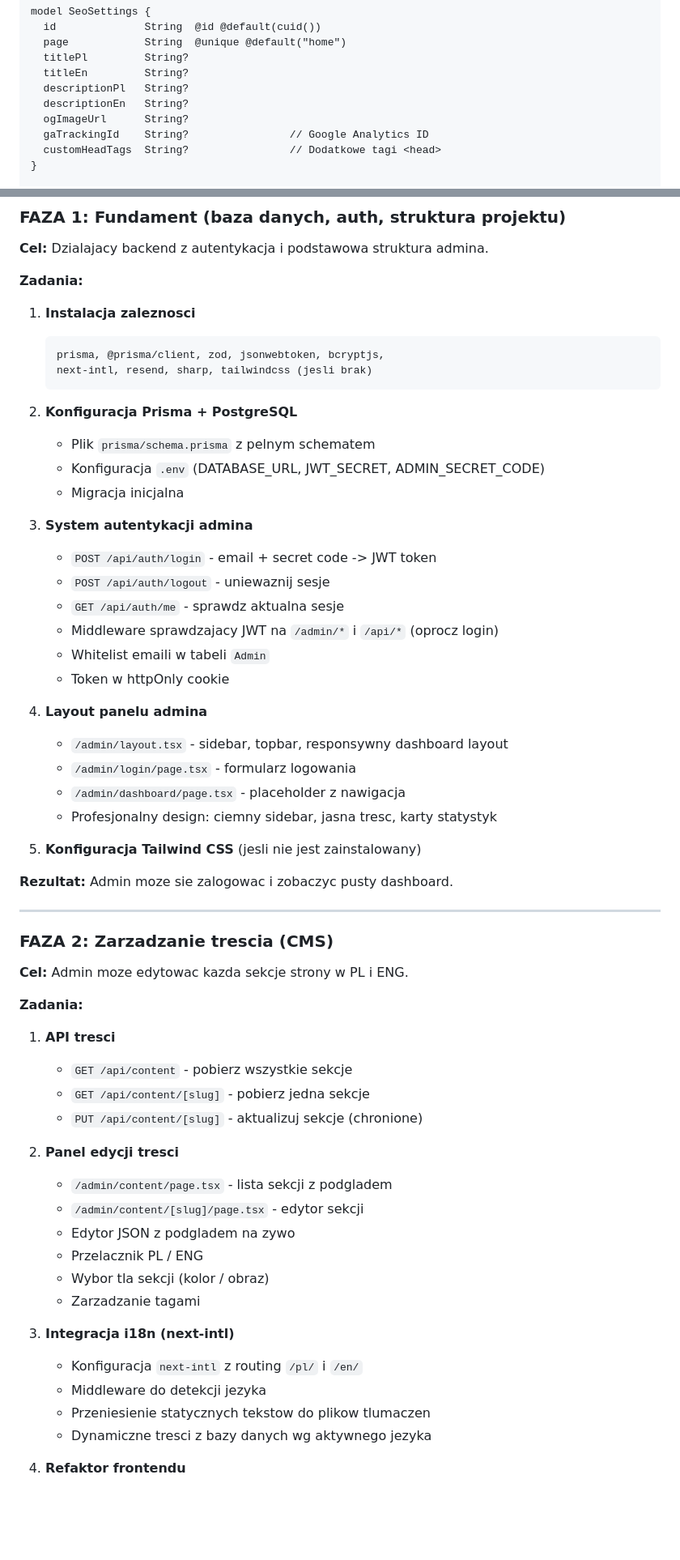
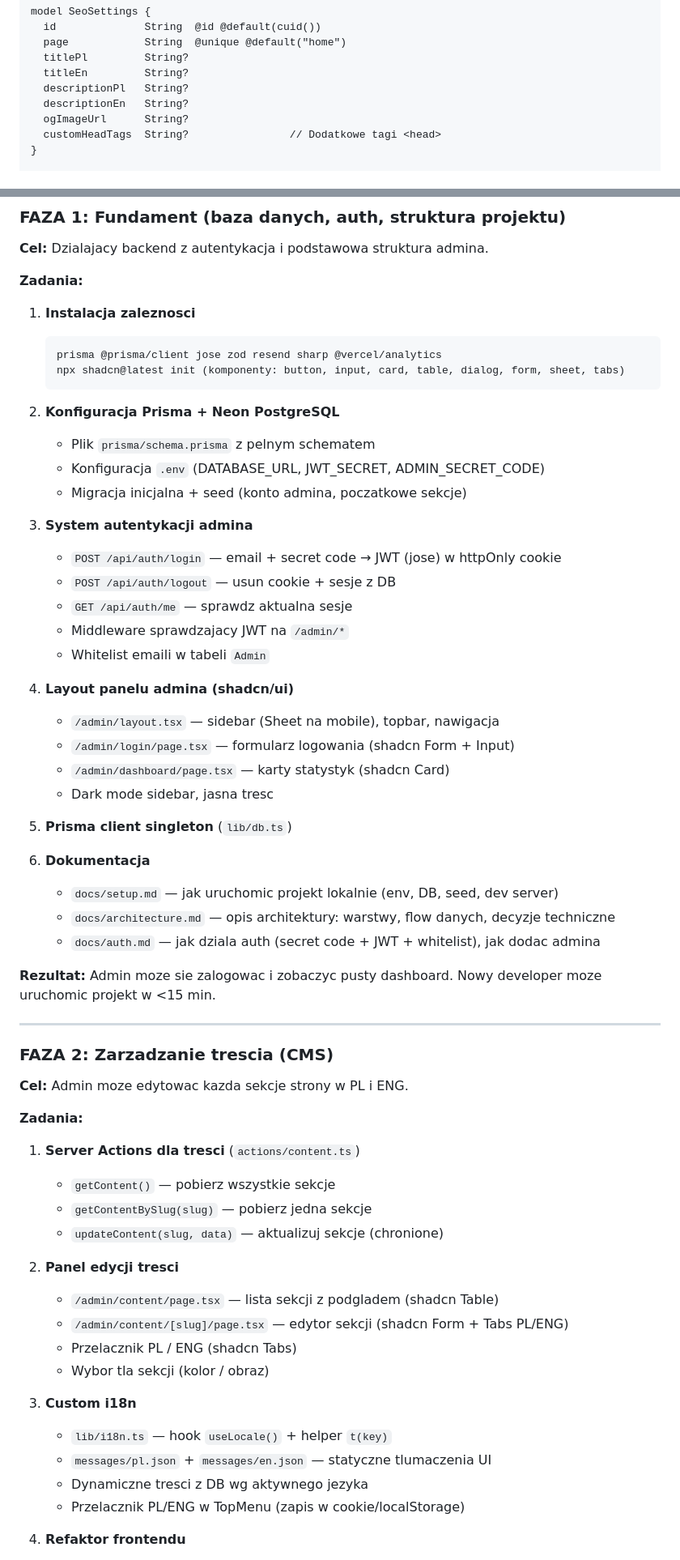
Before and after one commit to conceptfab/15_26_Maja_site, a Markdown page: plan_implementacji.md, 2 parts joined by grey strips. Shown at 81% size. Drawn GitHub-style; blank space fills up the shorter version.

````diff
--- a/plan_implementacji.md
+++ b/plan_implementacji.md
@@ -160,7 +184,6 @@ model SeoSettings {
   descriptionPl   String?
   descriptionEn   String?
   ogImageUrl      String?
-  gaTrackingId    String?                // Google Analytics ID
   customHeadTags  String?                // Dodatkowe tagi <head>
 }
 
@@ -183,32 +206,36 @@ model SiteSettings {
 
 1. **Instalacja zaleznosci**
    ```
-   prisma, @prisma/client, zod, jsonwebtoken, bcryptjs,
-   next-intl, resend, sharp, tailwindcss (jesli brak)
+   prisma @prisma/client jose zod resend sharp @vercel/analytics
+   npx shadcn@latest init (komponenty: button, input, card, table, dialog, form, sheet, tabs)
    ```
 
-2. **Konfiguracja Prisma + PostgreSQL**
+2. **Konfiguracja Prisma + Neon PostgreSQL**
    - Plik `prisma/schema.prisma` z pelnym schematem
    - Konfiguracja `.env` (DATABASE_URL, JWT_SECRET, ADMIN_SECRET_CODE)
-   - Migracja inicjalna
+   - Migracja inicjalna + seed (konto admina, poczatkowe sekcje)
 
 3. **System autentykacji admina**
-   - `POST /api/auth/login` - email + secret code -> JWT token
-   - `POST /api/auth/logout` - uniewaznij sesje
-   - `GET /api/auth/me` - sprawdz aktualna sesje
-   - Middleware sprawdzajacy JWT na `/admin/*` i `/api/*` (oprocz login)
+   - `POST /api/auth/login` — email + secret code → JWT (jose) w httpOnly cookie
+   - `POST /api/auth/logout` — usun cookie + sesje z DB
+   - `GET /api/auth/me` — sprawdz aktualna sesje
+   - Middleware sprawdzajacy JWT na `/admin/*`
    - Whitelist emaili w tabeli `Admin`
-   - Token w httpOnly cookie
 
-4. **Layout panelu admina**
-   - `/admin/layout.tsx` - sidebar, topbar, responsywny dashboard layout
-   - `/admin/login/page.tsx` - formularz logowania
-   - `/admin/dashboard/page.tsx` - placeholder z nawigacja
-   - Profesjonalny design: ciemny sidebar, jasna tresc, karty statystyk
+4. **Layout panelu admina (shadcn/ui)**
+   - `/admin/layout.tsx` — sidebar (Sheet na mobile), topbar, nawigacja
+   - `/admin/login/page.tsx` — formularz logowania (shadcn Form + Input)
+   - `/admin/dashboard/page.tsx` — karty statystyk (shadcn Card)
+   - Dark mode sidebar, jasna tresc
 
-5. **Konfiguracja Tailwind CSS** (jesli nie jest zainstalowany)
+5. **Prisma client singleton** (`lib/db.ts`)
 
-**Rezultat:** Admin moze sie zalogowac i zobaczyc pusty dashboard.
+6. **Dokumentacja**
+   - `docs/setup.md` — jak uruchomic projekt lokalnie (env, DB, seed, dev server)
+   - `docs/architecture.md` — opis architektury: warstwy, flow danych, decyzje techniczne
+   - `docs/auth.md` — jak dziala auth (secret code + JWT + whitelist), jak dodac admina
+
+**Rezultat:** Admin moze sie zalogowac i zobaczyc pusty dashboard. Nowy developer moze uruchomic projekt w <15 min.
 
 ---
 
@@ -218,23 +245,21 @@ model SiteSettings {
 
 **Zadania:**
 
-1. **API tresci**
-   - `GET /api/content` - pobierz wszystkie sekcje
-   - `GET /api/content/[slug]` - pobierz jedna sekcje
-   - `PUT /api/content/[slug]` - aktualizuj sekcje (chronione)
+1. **Server Actions dla tresci** (`actions/content.ts`)
+   - `getContent()` — pobierz wszystkie sekcje
+   - `getContentBySlug(slug)` — pobierz jedna sekcje
+   - `updateContent(slug, data)` — aktualizuj sekcje (chronione)
 
 2. **Panel edycji tresci**
-   - `/admin/content/page.tsx` - lista sekcji z podgladem
-   - `/admin/content/[slug]/page.tsx` - edytor sekcji
-   - Edytor JSON z podgladem na zywo
-   - Przelacznik PL / ENG
+   - `/admin/content/page.tsx` — lista sekcji z podgladem (shadcn Table)
+   - `/admin/content/[slug]/page.tsx` — edytor sekcji (shadcn Form + Tabs PL/ENG)
+   - Przelacznik PL / ENG (shadcn Tabs)
    - Wybor tla sekcji (kolor / obraz)
-   - Zarzadzanie tagami
 
-3. **Integracja i18n (next-intl)**
-   - Konfiguracja `next-intl` z routing `/pl/` i `/en/`
-   - Middleware do detekcji jezyka
-   - Przeniesienie statycznych tekstow do plikow tlumaczen
-   - Dynamiczne tresci z bazy danych wg aktywnego jezyka
+3. **Custom i18n**
+   - `lib/i18n.ts` — hook `useLocale()` + helper `t(key)`
+   - `messages/pl.json` + `messages/en.json` — statyczne tlumaczenia UI
+   - Dynamiczne tresci z DB wg aktywnego jezyka
+   - Przelacznik PL/ENG w TopMenu (zapis w cookie/localStorage)
 
 4. **Refaktor frontendu**
````
Also changed, not shown: other parts of plan_implementacji.md (+188 -155 lines).
